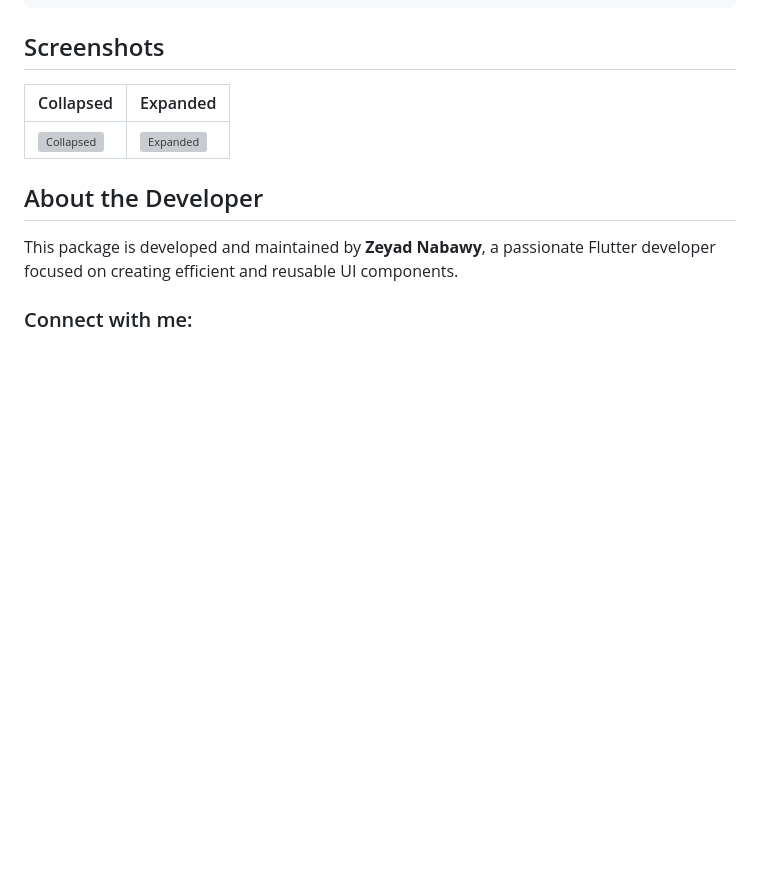
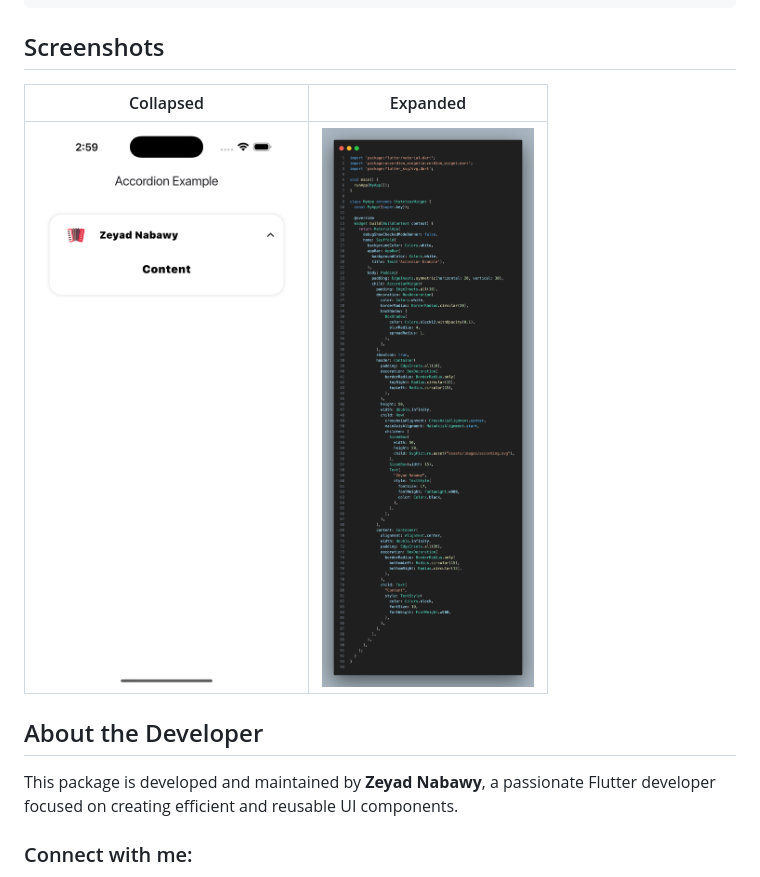
Before and after one commit to Nabawy12/accordion_widget, a Markdown page: README.md, the part around the change. GitHub-like rendering; pictures changed too: assets/images/Ui.png (added), assets/images/code.png (added); blank space fills up the shorter version; grey boxes are pictures that could not be loaded.

Commit message:
سيبيب

```diff
--- a/README.md
+++ b/README.md
@@ -40,7 +40,7 @@ AccordionWidget(
 ## Screenshots
 | Collapsed | Expanded |
 |-----------|---------|
-| ![Collapsed](assets/images/collapsed.png) | ![Expanded](assets/images/expanded.png) |
+| ![Collapsed](assets/images/Ui.png) | ![Expanded](assets/images/code.png) |
 
 ## About the Developer
 This package is developed and maintained by **Zeyad Nabawy**, a passionate Flutter developer focused on creating efficient and reusable UI components.
```
